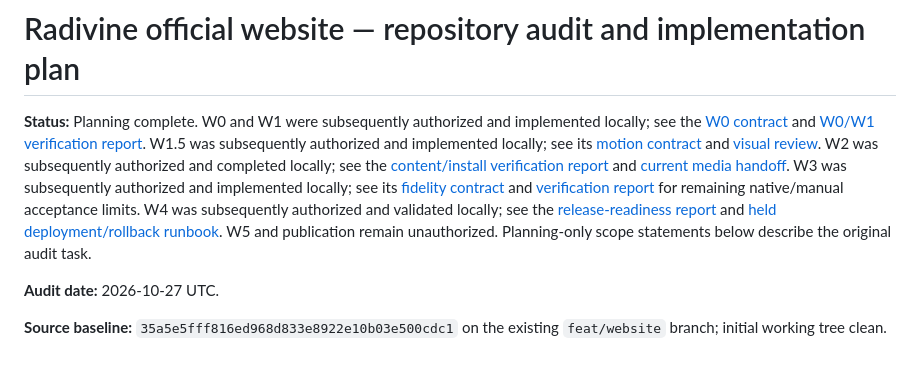
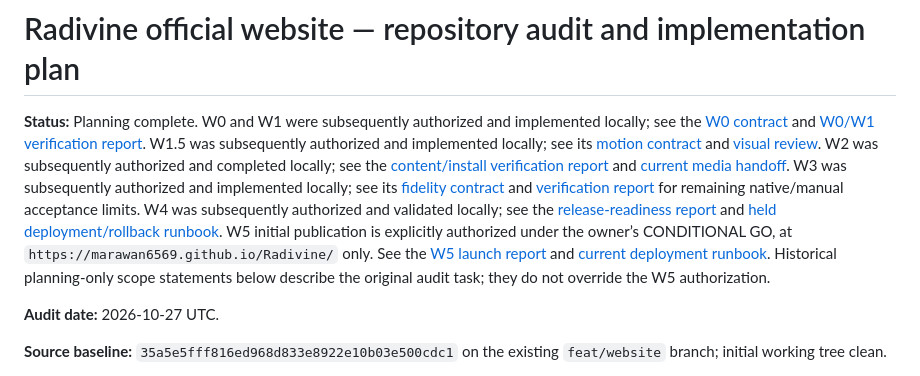
Before and after one commit to marawan6569/Radivine, a Markdown page: docs/website-plan.md, the part around the change. Drawn GitHub-style.

Commit message:
docs(website): record W5 conditional launch gate and runbook

```diff
--- a/docs/website-plan.md
+++ b/docs/website-plan.md
@@ -1,6 +1,6 @@
 # Radivine official website — repository audit and implementation plan
 
-**Status:** Planning complete. W0 and W1 were subsequently authorized and implemented locally; see the [W0 contract](website/W0-contract.md) and [W0/W1 verification report](test-reports/W0-W1.md). W1.5 was subsequently authorized and implemented locally; see its [motion contract](website/W1.5-motion.md) and [visual review](test-reports/W1.5.md). W2 was subsequently authorized and completed locally; see the [content/install verification report](test-reports/W2.md) and [current media handoff](website/W2-media.md). W3 was subsequently authorized and implemented locally; see its [fidelity contract](website/W3-demo.md) and [verification report](test-reports/W3.md) for remaining native/manual acceptance limits. W4 was subsequently authorized and validated locally; see the [release-readiness report](test-reports/W4.md) and [held deployment/rollback runbook](website/W4-deployment.md). W5 and publication remain unauthorized. Planning-only scope statements below describe the original audit task.
+**Status:** Planning complete. W0 and W1 were subsequently authorized and implemented locally; see the [W0 contract](website/W0-contract.md) and [W0/W1 verification report](test-reports/W0-W1.md). W1.5 was subsequently authorized and implemented locally; see its [motion contract](website/W1.5-motion.md) and [visual review](test-reports/W1.5.md). W2 was subsequently authorized and completed locally; see the [content/install verification report](test-reports/W2.md) and [current media handoff](website/W2-media.md). W3 was subsequently authorized and implemented locally; see its [fidelity contract](website/W3-demo.md) and [verification report](test-reports/W3.md) for remaining native/manual acceptance limits. W4 was subsequently authorized and validated locally; see the [release-readiness report](test-reports/W4.md) and [held deployment/rollback runbook](website/W4-deployment.md). W5 initial publication is explicitly authorized under the owner’s CONDITIONAL GO, at `https://marawan6569.github.io/Radivine/` only. See the [W5 launch report](test-reports/W5.md) and [current deployment runbook](website/W5-deployment.md). Historical planning-only scope statements below describe the original audit task; they do not override the W5 authorization.
 
 **Audit date:** 2026-10-27 UTC.
 
```
Also changed, not shown: docs/test-reports/W5.md (added, +43 -0 lines), docs/website/W5-deployment.md (added, +26 -0 lines).
